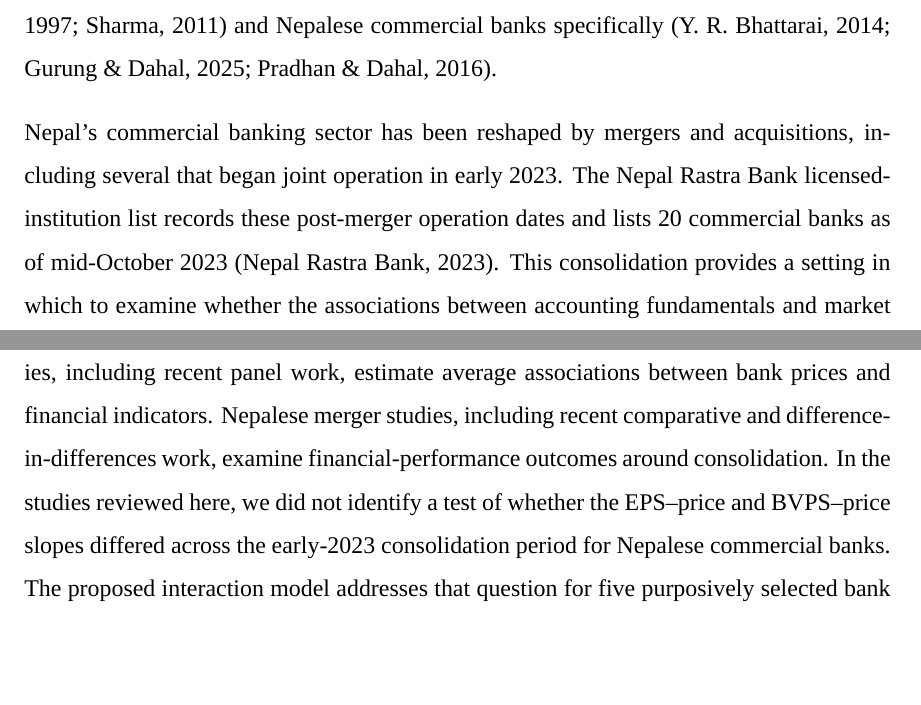
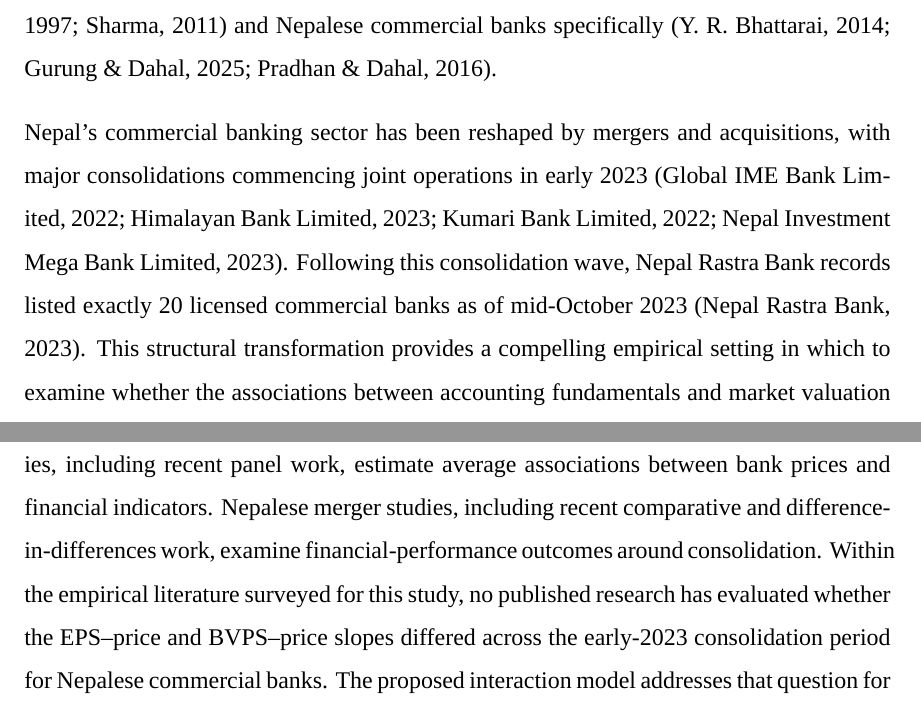
Before and after one commit to Luke23-45/verbose-chainsaw, a LaTeX document (src/proposal/main.tex, which reads src/proposal/sections/01_background/01_background.tex, src/proposal/sections/06_literature_review/06_literature_review.tex): two parts of pages 3 and 11 of 25, joined at a grey line, cut so that both start at the same text, the shorter picture padded with empty space. Compiled offline with XeLaTeX; a missing font is replaced by an installed copy or a similar font.

Commit message:
proposal: apply final submission quality patches (FOM caption placement, pronoun correction, meta-comment eradication)

```diff
--- a/src/proposal/sections/01_background/01_background.tex
+++ b/src/proposal/sections/01_background/01_background.tex
@@ -16,10 +16,11 @@ accounting fundamentals and share prices in emerging markets generally
 \citep{bhattarai2014,pradhan2016,gurungdahal2025}.
 
 Nepal's commercial banking sector has been reshaped by mergers and
-acquisitions, including several that began joint operation in early 2023. The
-Nepal Rastra Bank licensed-institution list records these post-merger operation
-dates and lists 20 commercial banks as of mid-October 2023
-\citep{nrb2023list}. This consolidation provides a setting in which to examine
+acquisitions, with major consolidations commencing joint operations in early
+2023 \citep{gbime2022agm,hbl2023report,kumari2022sgm,nimb2023report}. Following
+this consolidation wave, Nepal Rastra Bank records listed exactly 20 licensed
+commercial banks as of mid-October 2023 \citep{nrb2023list}. This structural
+transformation provides a compelling empirical setting in which to examine
 whether the associations between accounting fundamentals and market valuation
 differed across the pre-consolidation and post-consolidation periods.
 
--- a/src/proposal/sections/06_literature_review/06_literature_review.tex
+++ b/src/proposal/sections/06_literature_review/06_literature_review.tex
@@ -35,6 +35,6 @@ Taken together, the reviewed evidence supports the relevance of accounting infor
 
 \subsection{Research gap}
 
-The reviewed literature leaves a focused question for this proposal. Price-determinant studies, including recent panel work, estimate average associations between bank prices and financial indicators. Nepalese merger studies, including recent comparative and difference-in-differences work, examine financial-performance outcomes around consolidation. In the studies reviewed here, we did not identify a test of whether the EPS--price and BVPS--price slopes differed across the early-2023 consolidation period for Nepalese commercial banks. The proposed interaction model addresses that question for five purposively selected bank series over FY 2076/77--2081/82. The design is exploratory and does not isolate a causal merger effect: common period changes, other contemporaneous events, a small purposive sample, and changes in the identity underlying some bank series constrain interpretation.
+The reviewed literature leaves a focused question for this proposal. Price-determinant studies, including recent panel work, estimate average associations between bank prices and financial indicators. Nepalese merger studies, including recent comparative and difference-in-differences work, examine financial-performance outcomes around consolidation. Within the empirical literature surveyed for this study, no published research has evaluated whether the EPS--price and BVPS--price slopes differed across the early-2023 consolidation period for Nepalese commercial banks. The proposed interaction model addresses that question for five purposively selected bank series over FY 2076/77--2081/82. The design is exploratory and does not isolate a causal merger effect: common period changes, other contemporaneous events, a small purposive sample, and changes in the identity underlying some bank series constrain interpretation.
 
 The price measure is a design choice intended to make the observation window reproducible. It uses the first eligible market-price observation on or after the Chaitra-end target, which operationalizes the statutory reporting deadline. The law does not confirm actual publication by each bank, and the prices are aggregator-sourced rather than independently verified NEPSE official closes. The study will report these limits and will not claim a verified post-disclosure market response. The FY 2078/79 accounting-price pairing also requires a sensitivity analysis because four banks' prices were observed after their mergers while that year's accounts reflect the pre-merger entities. The NMB series has a separate earlier acquisition-related timing mismatch, described in the methodology.
```
Also changed, not shown: src/proposal/figures/fig_framework.tex (+7 -20 lines), src/proposal/main.tex (+5 -11 lines), src/proposal/references.bib (+5 -9 lines), src/proposal/sections/02_problem_statement/02_problem_statement.tex (+1 -1 lines), src/proposal/sections/07_methodology/07_methodology.tex (+0 -1 lines), docs/notes/proposal_suggestions_archive.md (renamed from src/proposal/suggestions.md).
